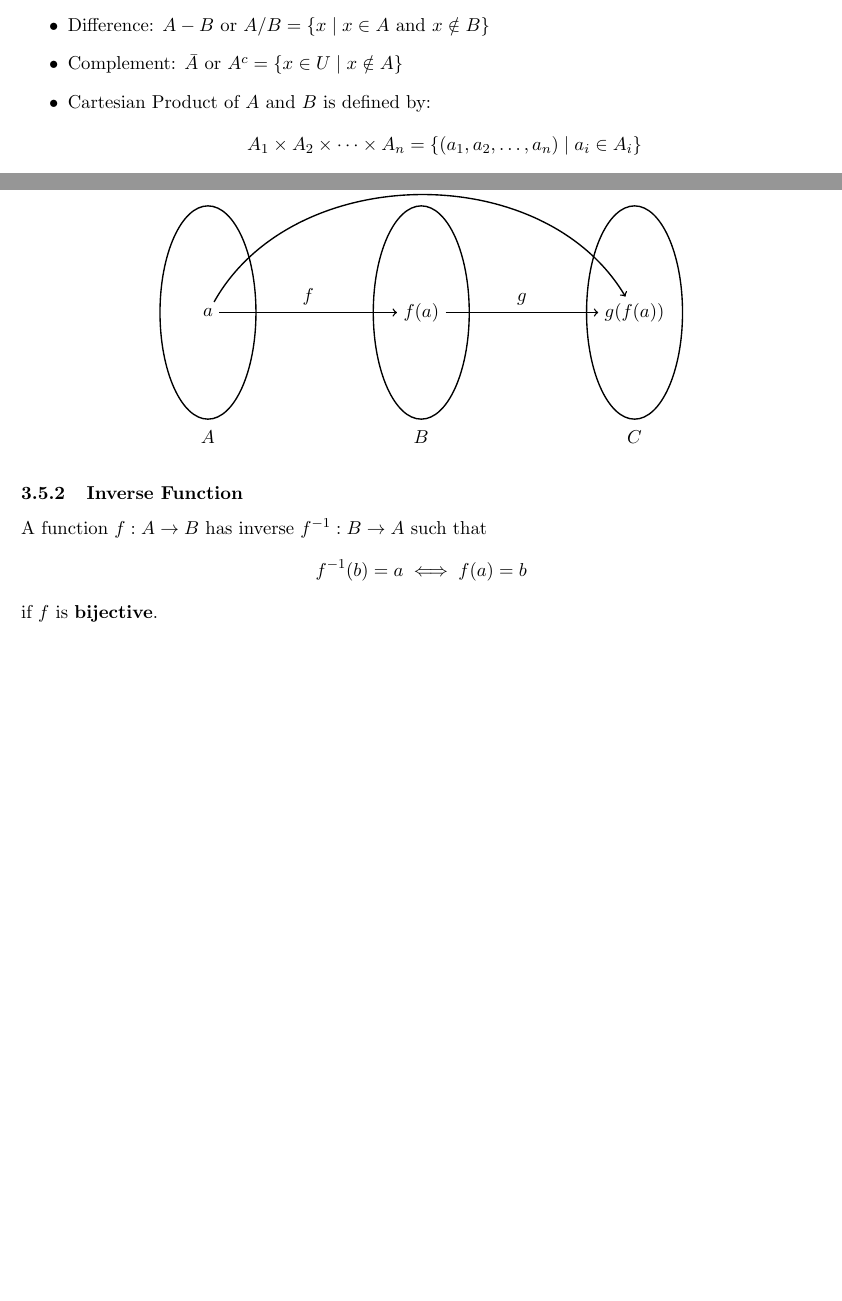
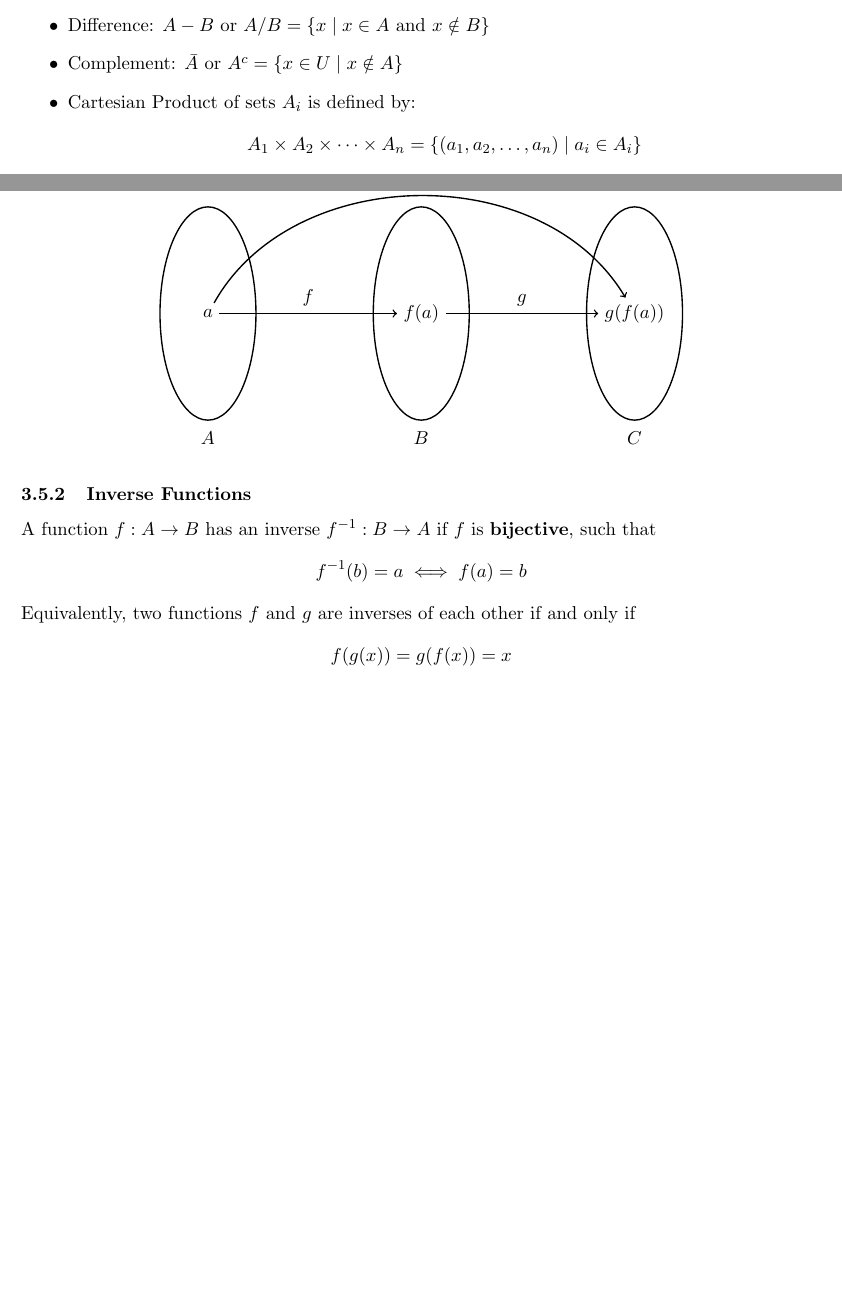
Before and after one commit to penr4iki/Math, a LaTeX document (Distrete Math/discrete_math.tex): two parts of pages 9 and 11 of 11, joined at a grey line, cut so that both start at the same text. Compiled offline with pdfLaTeX.

Commit message:
Updated discrete math

```diff
--- a/Distrete Math/discrete_math.tex
+++ b/Distrete Math/discrete_math.tex
@@ -447,7 +447,7 @@ Sets are usually denoted by capital letters $A, B, C \dots$
     \item Intersection: $A\cap B = \{x \mid x \in A \text{ and } x \in B\}$
     \item Difference: $A - B \text{ or }A/B = \{x \mid x \in A \text{ and } x \notin B\}$
     \item Complement: $\bar{A} \text{ or } A^c = \{x \in U \mid x \notin A\}$
-    \item Cartesian Product of $A$ and $B$ is defined by:
+    \item Cartesian Product of sets $A_i$ is defined by:
         \[
             A_1\times A_2 \times \cdots \times A_n  = \{ (a_1, a_2, \dots, a_n) \mid a_i \in A_i \}
         \]
@@ -536,10 +536,13 @@ Let $f: A\to B$ and $g: B \to C$. We denote function composition as $g \circ f:
         \draw[->, thick, bend left=60] (a) to node[midway, above] {$g \circ f$} (gfa);
     \end{tikzpicture}
 \end{figure}
-\subsubsection{Inverse Function}
-A function $f: A \to B$ has inverse $f^{-1}: B \to A$ such that
+\subsubsection{Inverse Functions}
+A function $f: A \to B$ has an inverse $f^{-1}: B \to A$ if $f$ is \textbf{bijective}, such that
 \[
     f^{-1}(b) = a \iff f(a) = b
 \]
-if $f$ is \textbf{bijective}.
+Equivalently, two functions $f$ and $g$ are inverses of each other if and only if
+\[
+    f(g(x)) = g(f(x)) = x
+\]
 \end{document}
```
Also changed, not shown: Distrete Math/discrete_math.pdf.
